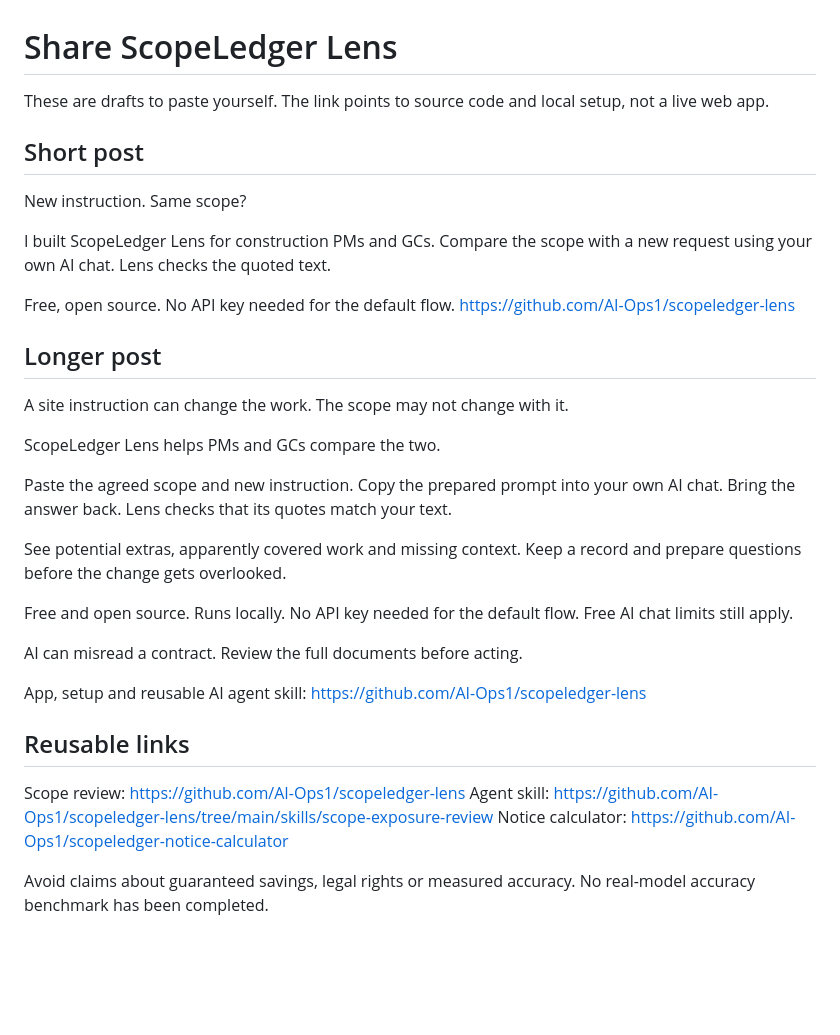
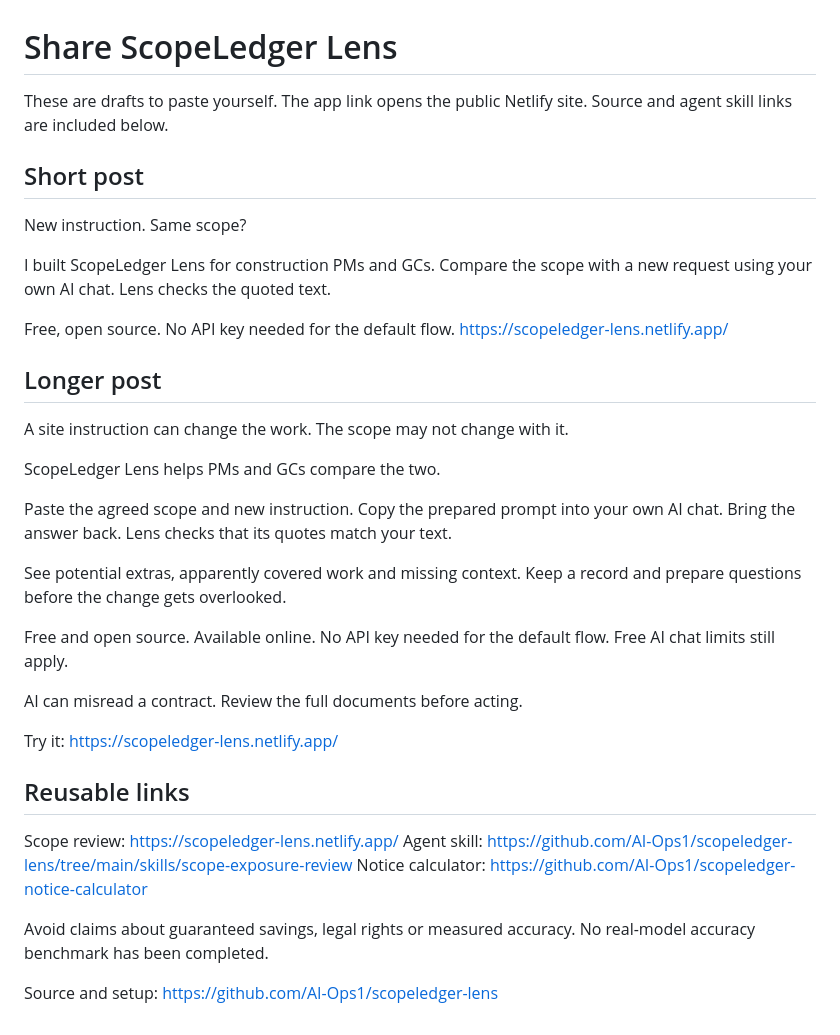
Before and after one commit to AI-Ops1/scopeledger-lens, a Markdown page: SOCIAL.md, the part around the change. Rendered like a GitHub page; blank space fills up the shorter version.

```diff
--- a/SOCIAL.md
+++ b/SOCIAL.md
@@ -1,6 +1,6 @@
 # Share ScopeLedger Lens
 
-These are drafts to paste yourself. The link points to source code and local setup, not a live web app.
+These are drafts to paste yourself. The app link opens the public Netlify site. Source and agent skill links are included below.
 
 ## Short post
 
@@ -9,7 +9,7 @@ New instruction. Same scope?
 I built ScopeLedger Lens for construction PMs and GCs. Compare the scope with a new request using your own AI chat. Lens checks the quoted text.
 
 Free, open source. No API key needed for the default flow.
-https://github.com/AI-Ops1/scopeledger-lens
+https://scopeledger-lens.netlify.app/
 
 ## Longer post
 
@@ -21,17 +21,19 @@ Paste the agreed scope and new instruction. Copy the prepared prompt into your o
 
 See potential extras, apparently covered work and missing context. Keep a record and prepare questions before the change gets overlooked.
 
-Free and open source. Runs locally. No API key needed for the default flow. Free AI chat limits still apply.
+Free and open source. Available online. No API key needed for the default flow. Free AI chat limits still apply.
 
 AI can misread a contract. Review the full documents before acting.
 
-App, setup and reusable AI agent skill:
-https://github.com/AI-Ops1/scopeledger-lens
+Try it:
+https://scopeledger-lens.netlify.app/
 
 ## Reusable links
 
-Scope review: https://github.com/AI-Ops1/scopeledger-lens
+Scope review: https://scopeledger-lens.netlify.app/
 Agent skill: https://github.com/AI-Ops1/scopeledger-lens/tree/main/skills/scope-exposure-review
 Notice calculator: https://github.com/AI-Ops1/scopeledger-notice-calculator
 
 Avoid claims about guaranteed savings, legal rights or measured accuracy. No real-model accuracy benchmark has been completed.
+
+Source and setup: https://github.com/AI-Ops1/scopeledger-lens
```
Also changed, not shown: README.md (+10 -2 lines), preview.jpg, 7 other files.
